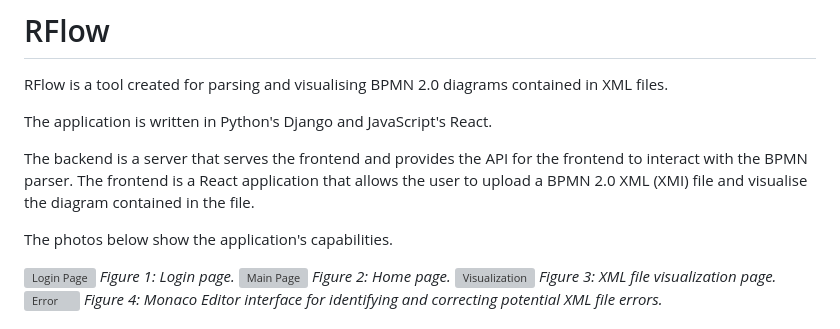
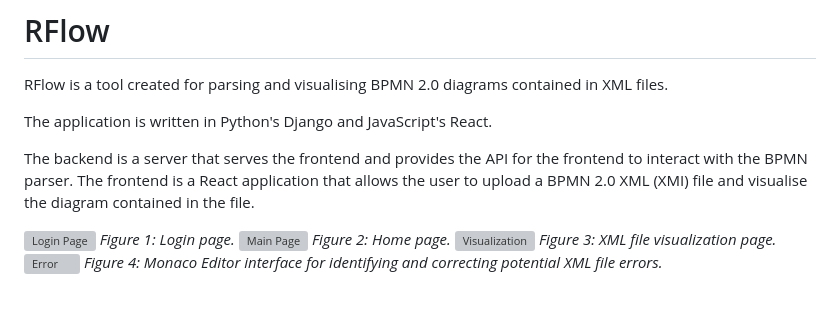
Before and after one commit to Tier1Coder/RFlow, a Markdown page: README.md, the part around the change. Rendered like a GitHub page; blank space fills up the shorter version; grey boxes are pictures that could not be loaded.

```diff
--- a/README.md
+++ b/README.md
@@ -7,8 +7,6 @@ The application is written in Python's Django and JavaScript's React.
 The backend is a server that serves the frontend and provides the API for the frontend to interact with the BPMN parser.
 The frontend is a React application that allows the user to upload a BPMN 2.0 XML (XMI) file and visualise the
 diagram contained in the file.
-
-The photos below show the application's capabilities.
 
 ![Login Page](https://github.com/user-attachments/assets/51564518-5272-4923-b4b5-e0adb8aec929)
 *Figure 1: Login page.*
```
